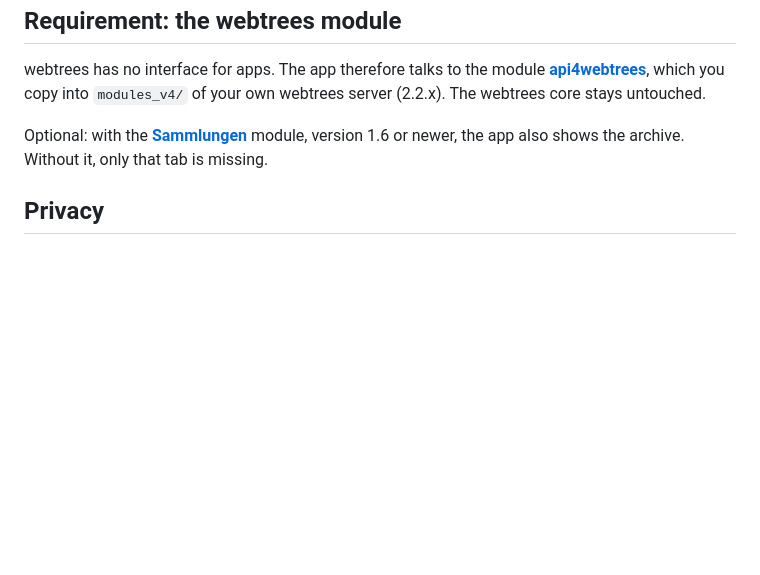
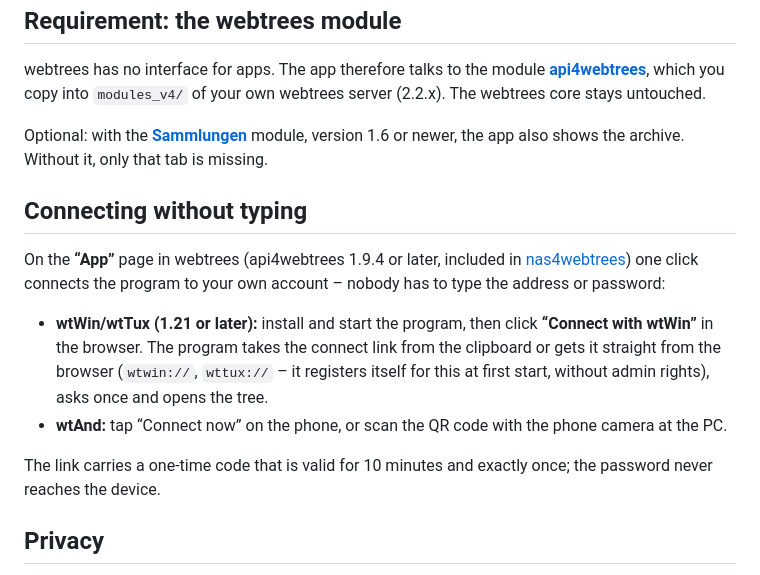
Before and after one commit to TheDutchJewel/app4webtrees, a Markdown page: README.en.md, the part around the change. GitHub-like rendering; blank space fills up the shorter version.

```diff
--- a/README.en.md
+++ b/README.en.md
@@ -104,6 +104,18 @@ webtrees server (2.2.x). The webtrees core stays untouched.
 Optional: with the **[Sammlungen](https://github.com/thobgg/webtrees-sammlungen)** module, version 1.6 or newer, the
 app also shows the archive. Without it, only that tab is missing.
 
+## Connecting without typing
+
+On the **“App”** page in webtrees (api4webtrees 1.9.4 or later, included in [nas4webtrees](https://github.com/thobgg/nas4webtrees))
+one click connects the program to your own account – nobody has to type the address or password:
+
+- **wtWin/wtTux (1.21 or later):** install and start the program, then click **“Connect with wtWin”** in the browser.
+  The program takes the connect link from the clipboard or gets it straight from the browser (`wtwin://`, `wttux://` –
+  it registers itself for this at first start, without admin rights), asks once and opens the tree.
+- **wtAnd:** tap “Connect now” on the phone, or scan the QR code with the phone camera at the PC.
+
+The link carries a one-time code that is valid for 10 minutes and exactly once; the password never reaches the device.
+
 ## Privacy
 
 - The app signs in with your normal webtrees account. Every request runs as that user – the same privacy rules apply as
```
Also changed, not shown: README.md (+13 -0 lines).
